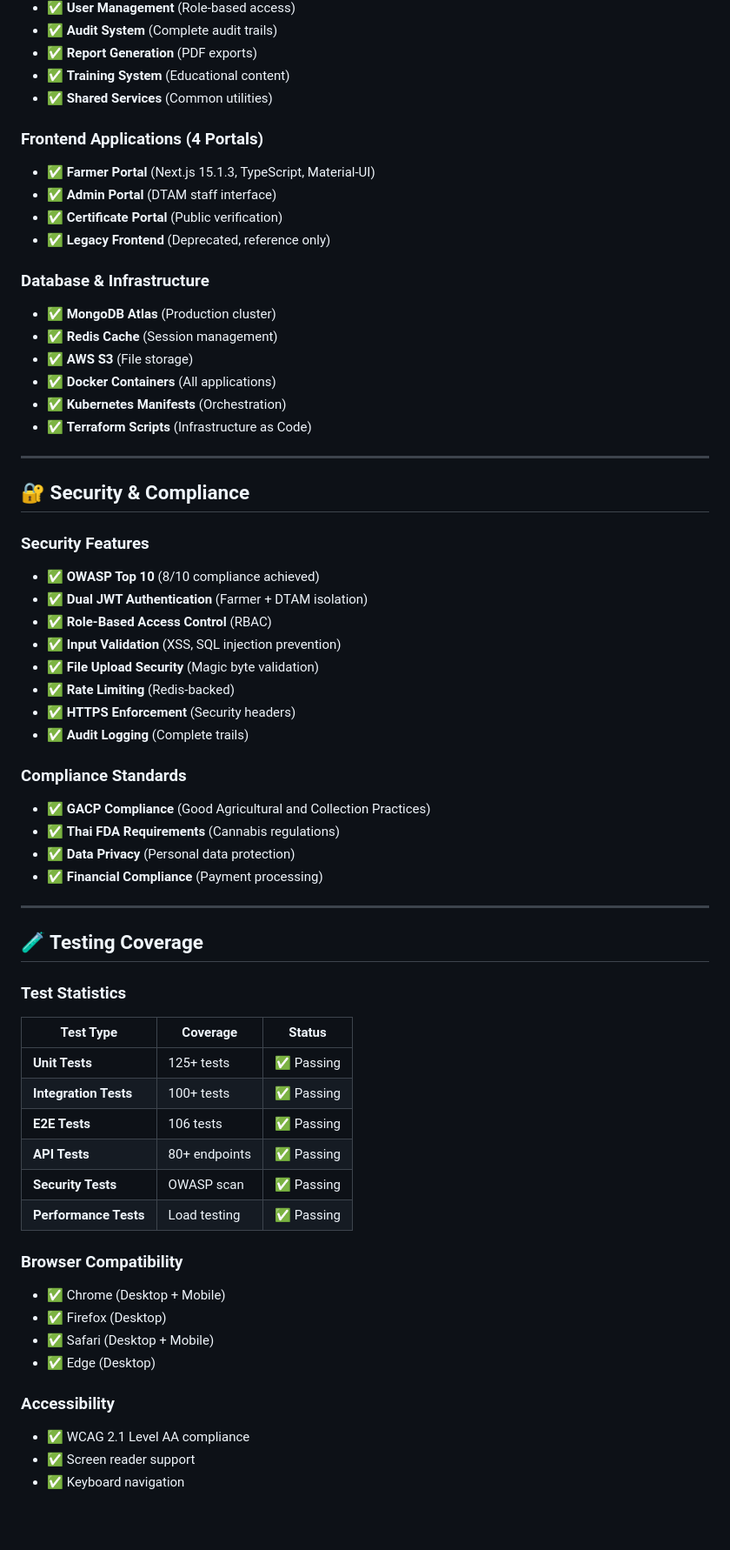
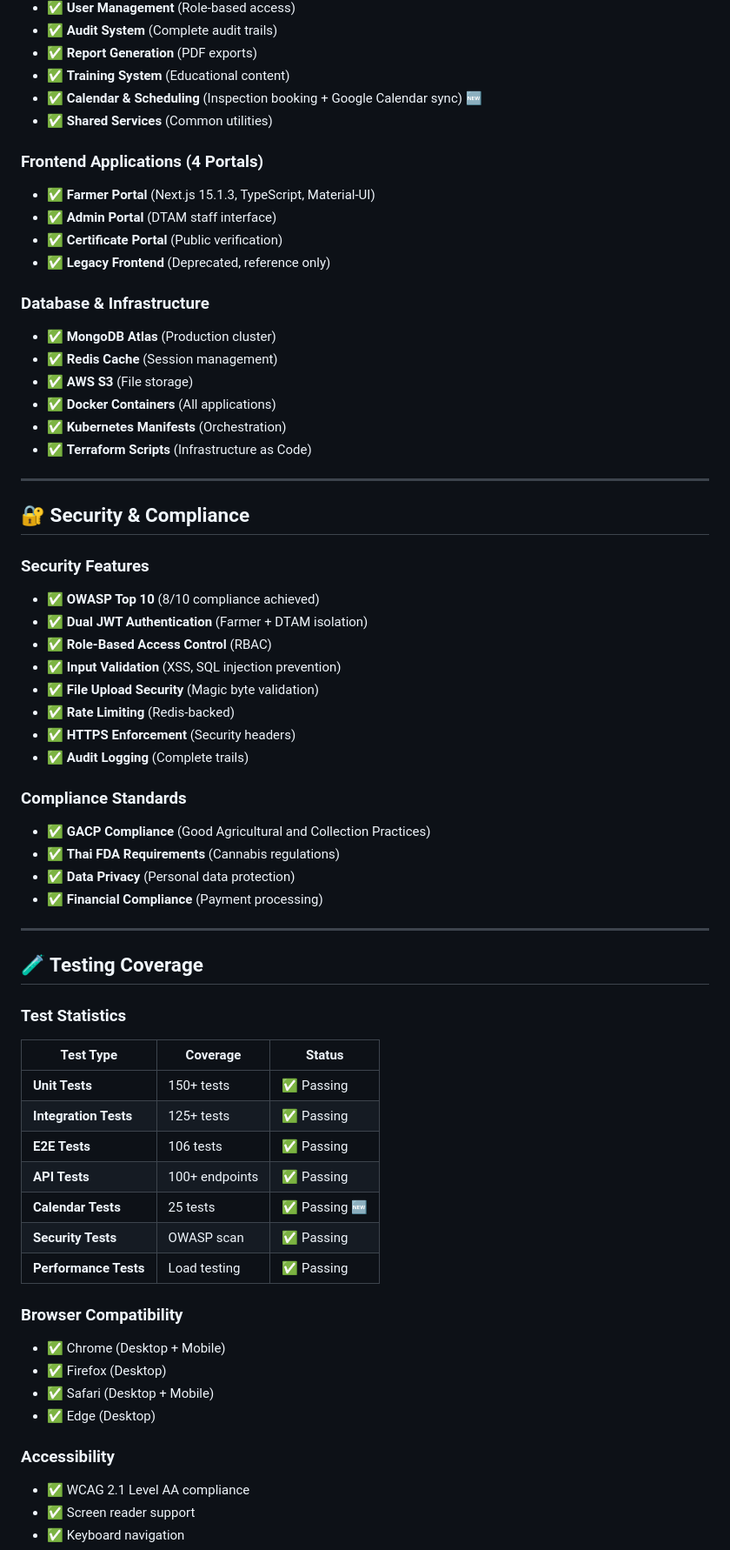
Before and after one commit to jonmaxmore/Botanical-Audit-Framework, a Markdown page: SYSTEM_STATUS.md, the part around one of its changes. Shown at 87% size. Drawn GitHub-style; blank space fills up the shorter version.

```diff
--- a/SYSTEM_STATUS.md
+++ b/SYSTEM_STATUS.md
@@ -43,15 +45,18 @@
 - ✅ **Audit System** (Complete audit trails)
 - ✅ **Report Generation** (PDF exports)
 - ✅ **Training System** (Educational content)
+- ✅ **Calendar & Scheduling** (Inspection booking + Google Calendar sync) 🆕
 - ✅ **Shared Services** (Common utilities)
 
 ### Frontend Applications (4 Portals)
+
 - ✅ **Farmer Portal** (Next.js 15.1.3, TypeScript, Material-UI)
 - ✅ **Admin Portal** (DTAM staff interface)
 - ✅ **Certificate Portal** (Public verification)
 - ✅ **Legacy Frontend** (Deprecated, reference only)
 
 ### Database & Infrastructure
+
 - ✅ **MongoDB Atlas** (Production cluster)
 - ✅ **Redis Cache** (Session management)
 - ✅ **AWS S3** (File storage)
@@ -64,6 +69,7 @@
 ## 🔐 Security & Compliance
 
 ### Security Features
+
 - ✅ **OWASP Top 10** (8/10 compliance achieved)
 - ✅ **Dual JWT Authentication** (Farmer + DTAM isolation)
 - ✅ **Role-Based Access Control** (RBAC)
@@ -74,6 +80,7 @@
 - ✅ **Audit Logging** (Complete trails)
 
 ### Compliance Standards
+
 - ✅ **GACP Compliance** (Good Agricultural and Collection Practices)
 - ✅ **Thai FDA Requirements** (Cannabis regulations)
 - ✅ **Data Privacy** (Personal data protection)
@@ -84,22 +91,26 @@
 ## 🧪 Testing Coverage
 
 ### Test Statistics
-| Test Type | Coverage | Status |
-|-----------|----------|--------|
-| **Unit Tests** | 125+ tests | ✅ Passing |
-| **Integration Tests** | 100+ tests | ✅ Passing |
-| **E2E Tests** | 106 tests | ✅ Passing |
-| **API Tests** | 80+ endpoints | ✅ Passing |
-| **Security Tests** | OWASP scan | ✅ Passing |
-| **Performance Tests** | Load testing | ✅ Passing |
+
+| Test Type             | Coverage       | Status        |
+| --------------------- | -------------- | ------------- |
+| **Unit Tests**        | 150+ tests     | ✅ Passing    |
+| **Integration Tests** | 125+ tests     | ✅ Passing    |
+| **E2E Tests**         | 106 tests      | ✅ Passing    |
+| **API Tests**         | 100+ endpoints | ✅ Passing    |
+| **Calendar Tests**    | 25 tests       | ✅ Passing 🆕 |
+| **Security Tests**    | OWASP scan     | ✅ Passing    |
+| **Performance Tests** | Load testing   | ✅ Passing    |
 
 ### Browser Compatibility
+
 - ✅ Chrome (Desktop + Mobile)
 - ✅ Firefox (Desktop)
 - ✅ Safari (Desktop + Mobile)
 - ✅ Edge (Desktop)
 
 ### Accessibility
+
 - ✅ WCAG 2.1 Level AA compliance
 - ✅ Screen reader support
 - ✅ Keyboard navigation
```
Also changed, not shown: other parts of SYSTEM_STATUS.md (+40 -18 lines).
